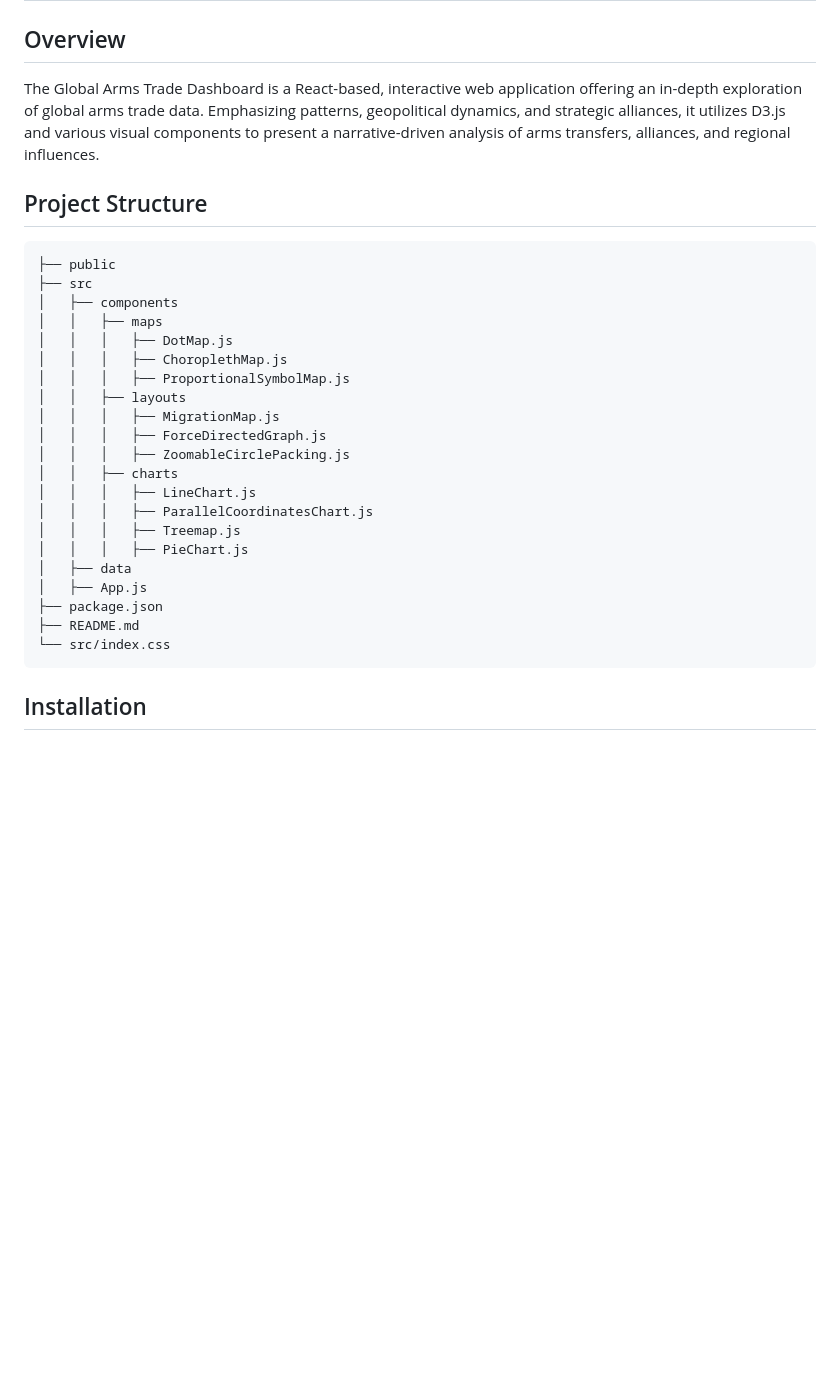
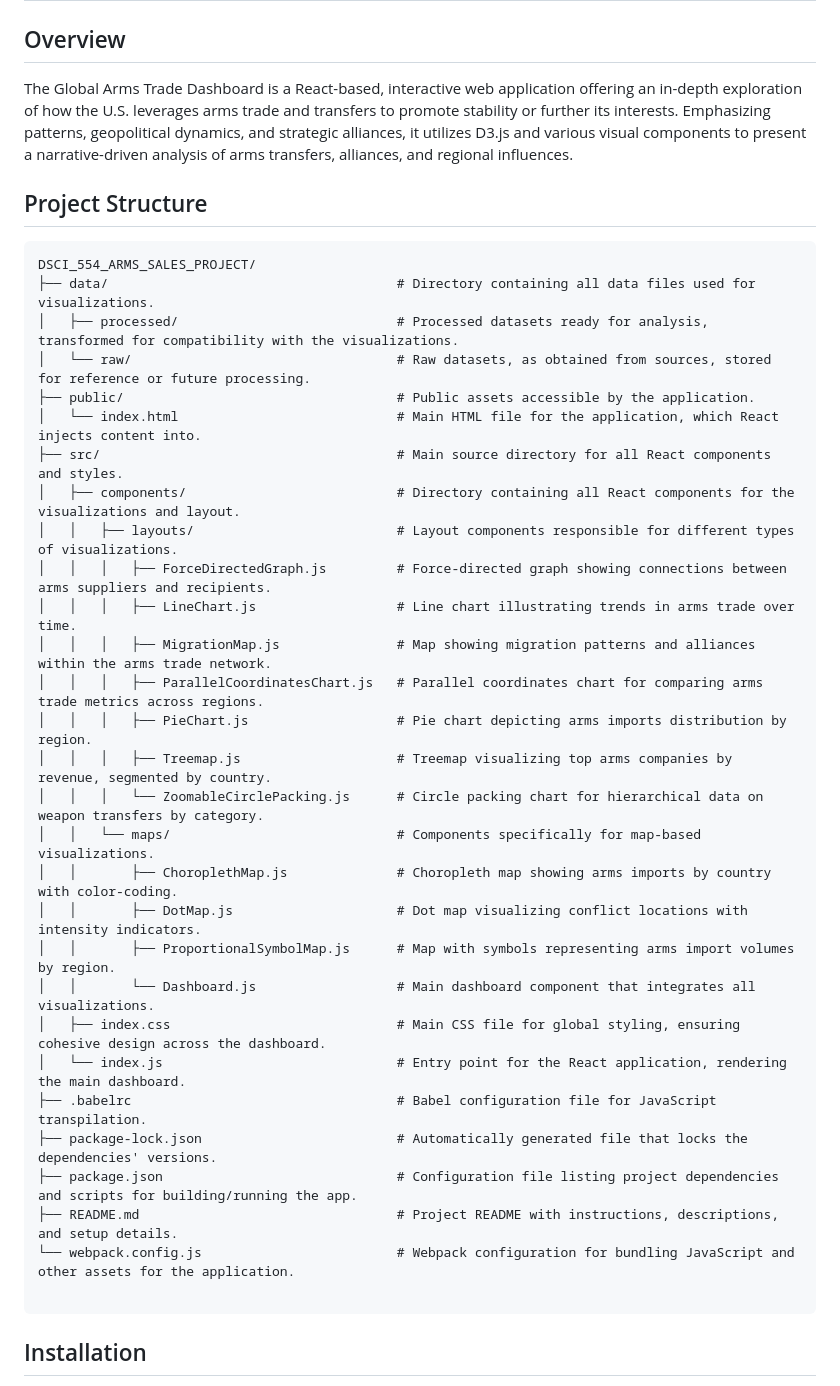
Before and after one commit to nguyenlamvu88/dsci_554_arms_sales_project, a Markdown page: README.md, the part around the change. GitHub-like rendering; blank space fills up the shorter version.

````diff
--- a/README.md
+++ b/README.md
@@ -3,32 +3,40 @@
 
 ## Overview
 
-The Global Arms Trade Dashboard is a React-based, interactive web application offering an in-depth exploration of global arms trade data. Emphasizing patterns, geopolitical dynamics, and strategic alliances, it utilizes D3.js and various visual components to present a narrative-driven analysis of arms transfers, alliances, and regional influences.
+The Global Arms Trade Dashboard is a React-based, interactive web application offering an in-depth exploration of how the U.S. leverages arms trade and transfers to promote stability or further its interests. Emphasizing patterns, geopolitical dynamics, and strategic alliances, it utilizes D3.js and various visual components to present a narrative-driven analysis of arms transfers, alliances, and regional influences.
 
 ## Project Structure
 
 ```
-├── public
-├── src
-│   ├── components
-│   │   ├── maps
-│   │   │   ├── DotMap.js
-│   │   │   ├── ChoroplethMap.js
-│   │   │   ├── ProportionalSymbolMap.js
-│   │   ├── layouts
-│   │   │   ├── MigrationMap.js
-│   │   │   ├── ForceDirectedGraph.js
-│   │   │   ├── ZoomableCirclePacking.js
-│   │   ├── charts
-│   │   │   ├── LineChart.js
-│   │   │   ├── ParallelCoordinatesChart.js
-│   │   │   ├── Treemap.js
-│   │   │   ├── PieChart.js
-│   ├── data
-│   ├── App.js
-├── package.json
-├── README.md
-└── src/index.css
+DSCI_554_ARMS_SALES_PROJECT/
+├── data/                                     # Directory containing all data files used for visualizations.
+│   ├── processed/                            # Processed datasets ready for analysis, transformed for compatibility with the visualizations.
+│   └── raw/                                  # Raw datasets, as obtained from sources, stored for reference or future processing.
+├── public/                                   # Public assets accessible by the application.
+│   └── index.html                            # Main HTML file for the application, which React injects content into.
+├── src/                                      # Main source directory for all React components and styles.
+│   ├── components/                           # Directory containing all React components for the visualizations and layout.
+│   │   ├── layouts/                          # Layout components responsible for different types of visualizations.
+│   │   │   ├── ForceDirectedGraph.js         # Force-directed graph showing connections between arms suppliers and recipients.
+│   │   │   ├── LineChart.js                  # Line chart illustrating trends in arms trade over time.
+│   │   │   ├── MigrationMap.js               # Map showing migration patterns and alliances within the arms trade network.
+│   │   │   ├── ParallelCoordinatesChart.js   # Parallel coordinates chart for comparing arms trade metrics across regions.
+│   │   │   ├── PieChart.js                   # Pie chart depicting arms imports distribution by region.
+│   │   │   ├── Treemap.js                    # Treemap visualizing top arms companies by revenue, segmented by country.
+│   │   │   └── ZoomableCirclePacking.js      # Circle packing chart for hierarchical data on weapon transfers by category.
+│   │   └── maps/                             # Components specifically for map-based visualizations.
+│   │       ├── ChoroplethMap.js              # Choropleth map showing arms imports by country with color-coding.
+│   │       ├── DotMap.js                     # Dot map visualizing conflict locations with intensity indicators.
+│   │       ├── ProportionalSymbolMap.js      # Map with symbols representing arms import volumes by region.
+│   │       └── Dashboard.js                  # Main dashboard component that integrates all visualizations.
+│   ├── index.css                             # Main CSS file for global styling, ensuring cohesive design across the dashboard.
+│   └── index.js                              # Entry point for the React application, rendering the main dashboard.
+├── .babelrc                                  # Babel configuration file for JavaScript transpilation.
+├── package-lock.json                         # Automatically generated file that locks the dependencies' versions.
+├── package.json                              # Configuration file listing project dependencies and scripts for building/running the app.
+├── README.md                                 # Project README with instructions, descriptions, and setup details.
+└── webpack.config.js                         # Webpack configuration for bundling JavaScript and other assets for the application.
+
 ```
 
 ## Installation
````
